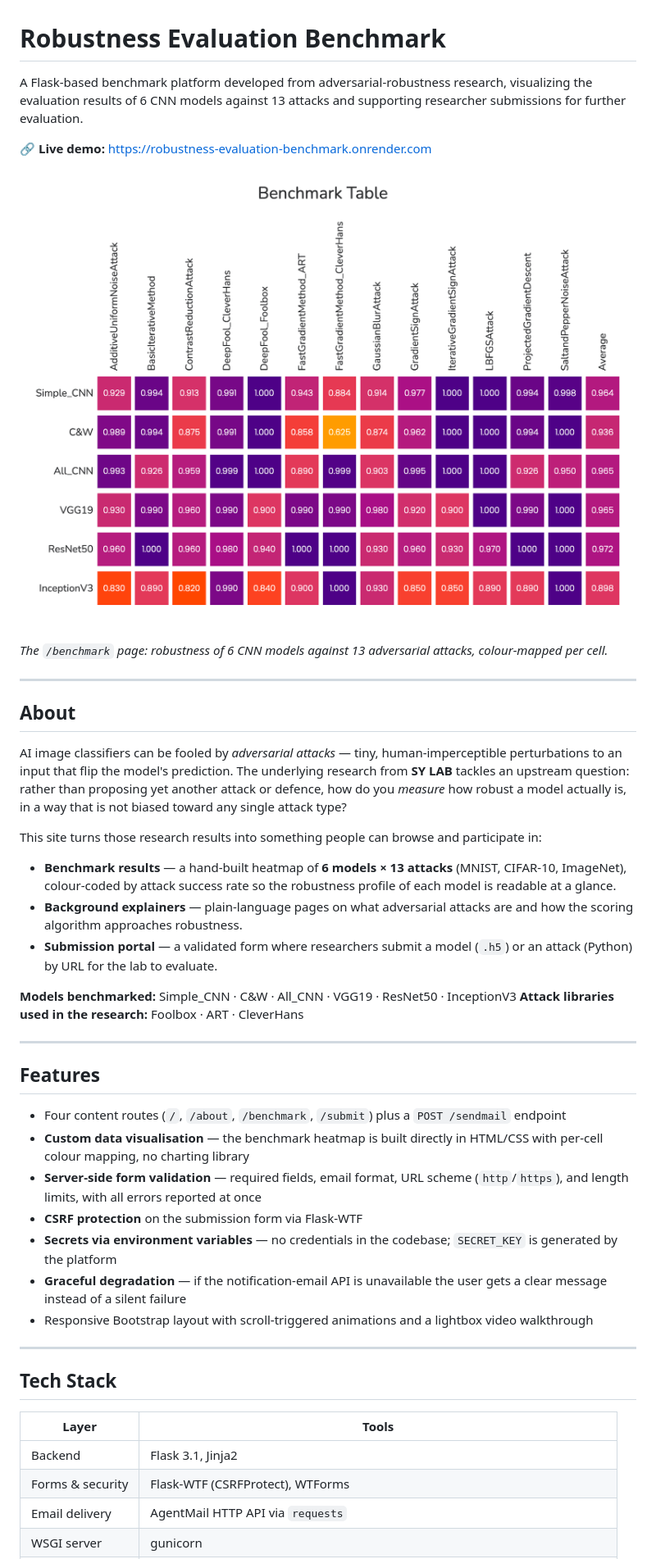
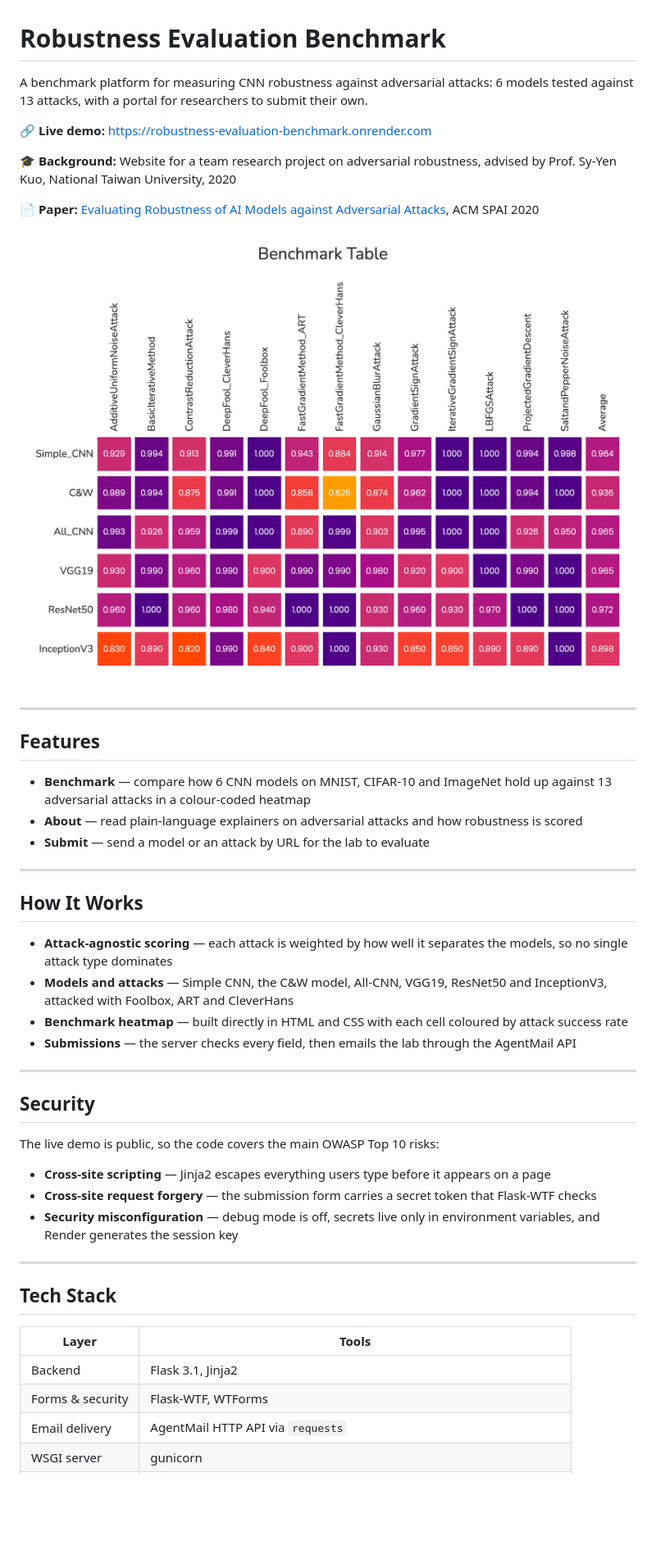
Before and after one commit to cassielo/robustness-evaluation-benchmark, a Markdown page: README.md, the part around one of its changes. Shown at 82% size. GitHub-like rendering; blank space fills up the shorter version.

```diff
--- a/README.md
+++ b/README.md
@@ -1,39 +1,41 @@
 # Robustness Evaluation Benchmark
 
-A Flask-based benchmark platform developed from adversarial-robustness research, visualizing the evaluation results of 6 CNN models against 13 attacks and supporting researcher submissions for further evaluation.
+A benchmark platform for measuring CNN robustness against adversarial attacks: 6 models tested against 13 attacks, with a portal for researchers to submit their own.
 
 🔗 **Live demo:** https://robustness-evaluation-benchmark.onrender.com
 
-![Benchmark visualization](static/images/1.png)
+🎓 **Background:** Website for a team research project on adversarial robustness, advised by Prof. Sy-Yen Kuo, National Taiwan University, 2020
 
-*The `/benchmark` page: robustness of 6 CNN models against 13 adversarial attacks, colour-mapped per cell.*
+📄 **Paper:** [Evaluating Robustness of AI Models against Adversarial Attacks](https://doi.org/10.1145/3385003.3410920), ACM SPAI 2020
 
----
-
-## About
-
-AI image classifiers can be fooled by *adversarial attacks* — tiny, human-imperceptible perturbations to an input that flip the model's prediction. The underlying research from **SY LAB** tackles an upstream question: rather than proposing yet another attack or defence, how do you *measure* how robust a model actually is, in a way that is not biased toward any single attack type?
-
-This site turns those research results into something people can browse and participate in:
-
-- **Benchmark results** — a hand-built heatmap of **6 models × 13 attacks** (MNIST, CIFAR-10, ImageNet), colour-coded by attack success rate so the robustness profile of each model is readable at a glance.
-- **Background explainers** — plain-language pages on what adversarial attacks are and how the scoring algorithm approaches robustness.
-- **Submission portal** — a validated form where researchers submit a model (`.h5`) or an attack (Python) by URL for the lab to evaluate.
-
-**Models benchmarked:** Simple_CNN · C&W · All_CNN · VGG19 · ResNet50 · InceptionV3
-**Attack libraries used in the research:** Foolbox · ART · CleverHans
+![Benchmark heatmap](static/images/1.png)
 
 ---
 
 ## Features
 
-- Four content routes (`/`, `/about`, `/benchmark`, `/submit`) plus a `POST /sendmail` endpoint
-- **Custom data visualisation** — the benchmark heatmap is built directly in HTML/CSS with per-cell colour mapping, no charting library
-- **Server-side form validation** — required fields, email format, URL scheme (`http`/`https`), and length limits, with all errors reported at once
-- **CSRF protection** on the submission form via Flask-WTF
-- **Secrets via environment variables** — no credentials in the codebase; `SECRET_KEY` is generated by the platform
-- **Graceful degradation** — if the notification-email API is unavailable the user gets a clear message instead of a silent failure
-- Responsive Bootstrap layout with scroll-triggered animations and a lightbox video walkthrough
+- **Benchmark** — compare how 6 CNN models on MNIST, CIFAR-10 and ImageNet hold up against 13 adversarial attacks in a colour-coded heatmap
+- **About** — read plain-language explainers on adversarial attacks and how robustness is scored
+- **Submit** — send a model or an attack by URL for the lab to evaluate
+
+---
+
+## How It Works
+
+- **Attack-agnostic scoring** — each attack is weighted by how well it separates the models, so no single attack type dominates
+- **Models and attacks** — Simple CNN, the C&W model, All-CNN, VGG19, ResNet50 and InceptionV3, attacked with Foolbox, ART and CleverHans
+- **Benchmark heatmap** — built directly in HTML and CSS with each cell coloured by attack success rate
+- **Submissions** — the server checks every field, then emails the lab through the AgentMail API
+
+---
+
+## Security
+
+The live demo is public, so the code covers the main OWASP Top 10 risks:
+
+- **Cross-site scripting** — Jinja2 escapes everything users type before it appears on a page
+- **Cross-site request forgery** — the submission form carries a secret token that Flask-WTF checks
+- **Security misconfiguration** — debug mode is off, secrets live only in environment variables, and Render generates the session key
 
 ---
 
@@ -42,6 +44,6 @@ This site turns those research results into something people can browse and part
 | Layer | Tools |
 |---|---|
 | Backend | Flask 3.1, Jinja2 |
-| Forms & security | Flask-WTF (CSRFProtect), WTForms |
+| Forms & security | Flask-WTF, WTForms |
 | Email delivery | AgentMail HTTP API via `requests` |
 | WSGI server | gunicorn |
```
Also changed, not shown: other parts of README.md (+10 -24 lines).
